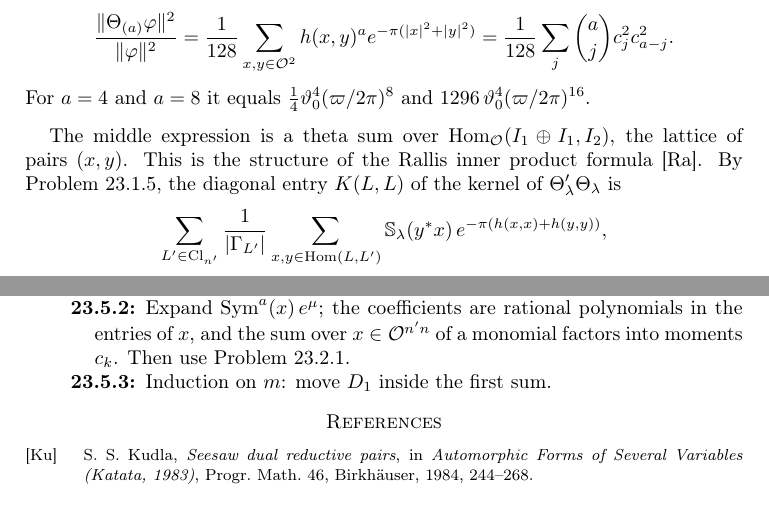
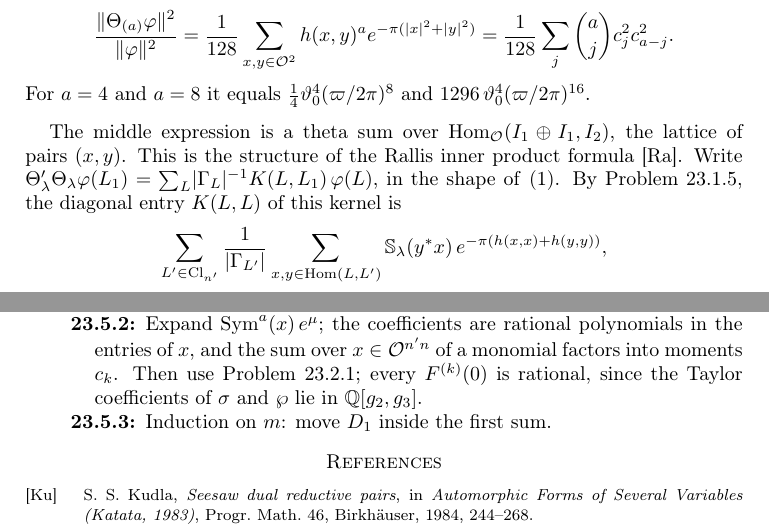
Before and after one commit to ultronozm/grh-workbook, a LaTeX paper (20261125T002100--definite-theta-lifts-and-norms__workbook.tex): two parts of pages 3 and 6 of 6, joined at a grey line, cut so that both start at the same text. Compiled offline with pdfLaTeX.

Commit message:
Definite theta lifts: after solver retest (kernel convention in pr:compose and Section 3, log 0, hint pr:rational)

```diff
--- a/20261125T002100--definite-theta-lifts-and-norms__workbook.tex
+++ b/20261125T002100--definite-theta-lifts-and-norms__workbook.tex
@@ -177,7 +177,7 @@ For \(\Theta_{(a)} \colon \Ac_{(a)}(1) \to \Ac_{(a)}(2)\) and \(\varphi \ne 0\),
 For \(a = 4\) and \(a = 8\) it equals \(\tfrac14 \vartheta_0^4 (\varpi/2\pi)^8\) and \(1296\, \vartheta_0^4 (\varpi/2\pi)^{16}\).
 \end{problem}
 
-The middle expression is a theta sum over \(\Hom_\Oc(I_1 \oplus I_1, I_2)\), the lattice of pairs \((x, y)\).  This is the structure of the Rallis inner product formula \cite{Ra}.  By Problem~\ref{pr:adjoint}, the diagonal entry \(K(L, L)\) of the kernel of \(\Theta'_\lambda\Theta_\lambda\) is
+The middle expression is a theta sum over \(\Hom_\Oc(I_1 \oplus I_1, I_2)\), the lattice of pairs \((x, y)\).  This is the structure of the Rallis inner product formula \cite{Ra}.  Write \(\Theta'_\lambda\Theta_\lambda\varphi(L_1) = \sum_{L} \lvert\Gamma_L\rvert^{-1} K(L, L_1)\,\varphi(L)\), in the shape of~\eqref{eq:lift}.  By Problem~\ref{pr:adjoint}, the diagonal entry \(K(L, L)\) of this kernel is
 \[
   \sum_{L' \in \Cl_{n'}} \frac{1}{\lvert\Gamma_{L'}\rvert} \sum_{x, y \in \Hom(L, L')} \Sc_\lambda(y^* x)\, e^{-\pi(h(x,x) + h(y,y))},
 \]
@@ -282,7 +282,7 @@ We do not know whether \(c_a \ne 0\) for every \(a\) divisible by \(4\); equival
 \subsection*{\S\ref{sec:chain}}
 \begin{description}
 \item[\ref{pr:compose}] Substitute \eqref{eq:lift} into itself.
-\item[\ref{pr:rational}] Expand \(\Sym^a(x)\, e^\mu\); the coefficients are rational polynomials in the entries of \(x\), and the sum over \(x \in \Oc^{n'n}\) of a monomial factors into moments \(c_k\).  Then use Problem~\ref{pr:ca}.
+\item[\ref{pr:rational}] Expand \(\Sym^a(x)\, e^\mu\); the coefficients are rational polynomials in the entries of \(x\), and the sum over \(x \in \Oc^{n'n}\) of a monomial factors into moments \(c_k\).  Then use Problem~\ref{pr:ca}; every \(F^{(k)}(0)\) is rational, since the Taylor coefficients of \(\sigma\) and \(\wp\) lie in \(\Q[g_2, g_3]\).
 \item[\ref{pr:clear}] Induction on \(m\): move \(D_1\) inside the first sum.
 \end{description}
 
```
Also changed, not shown: 20261125T002100--definite-theta-lifts-and-norms__workbook.tex (4 more changed lines).
